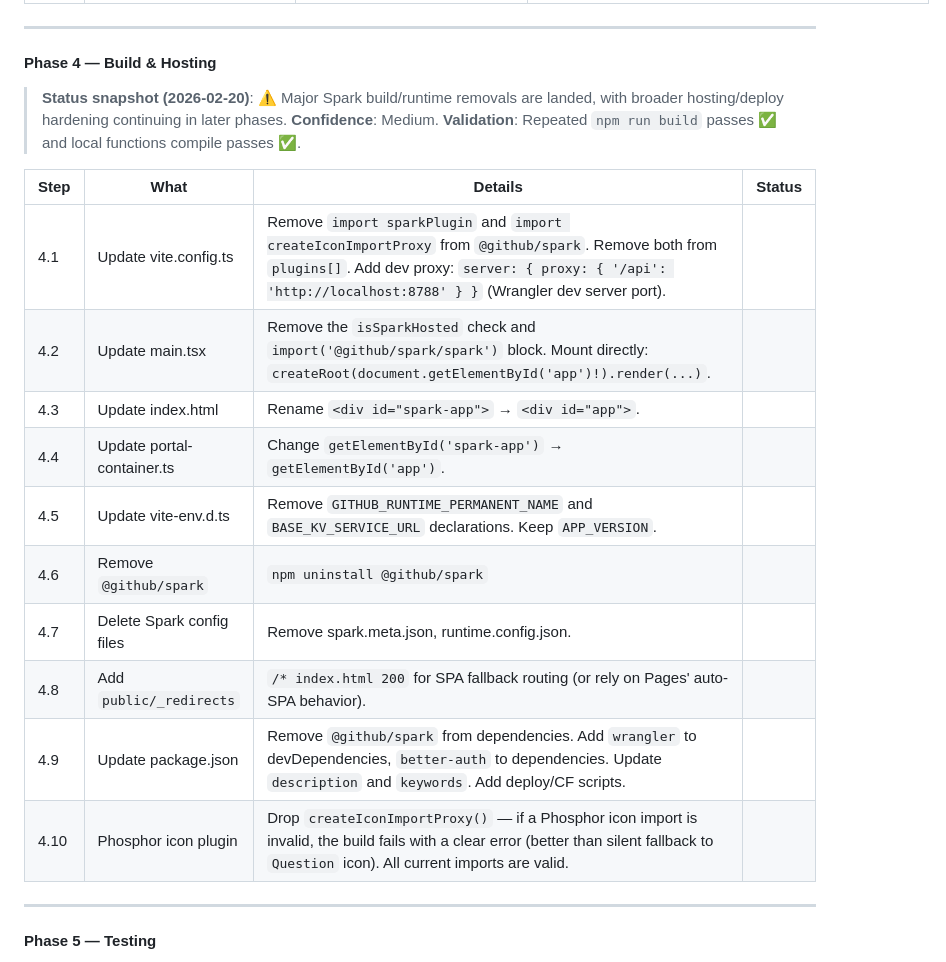
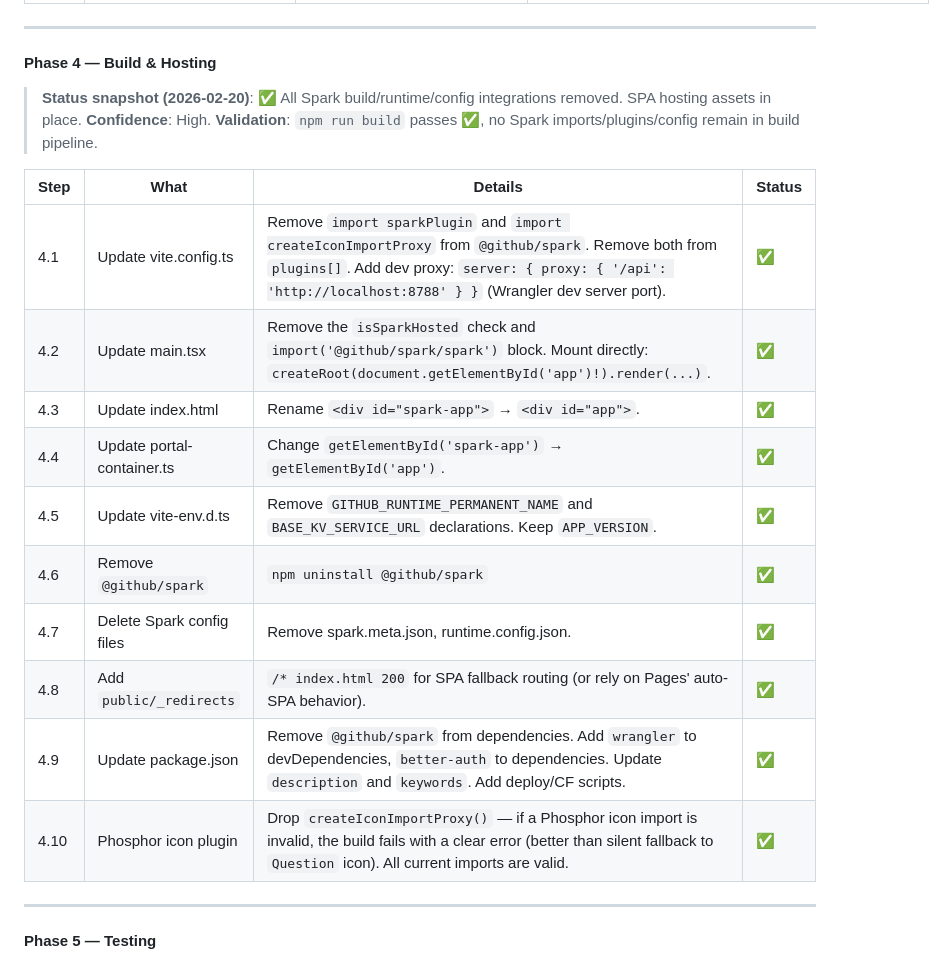
Before and after one commit to jlian/wingdex, a Markdown page: MIGRATION_PLAN_TRACKER.md, the part around the change. GitHub-like rendering.

Commit message:
docs: mark Phase 4 complete in migration tracker

```diff
--- a/MIGRATION_PLAN_TRACKER.md
+++ b/MIGRATION_PLAN_TRACKER.md
@@ -855,22 +855,22 @@ async function confirmImport(context: EventContext<Env, any, any>, previewIds: s
 
 #### Phase 4 — Build & Hosting
 
-> **Status snapshot (2026-02-20)**: ⚠️ Major Spark build/runtime removals are landed, with broader hosting/deploy hardening continuing in later phases.
-> **Confidence**: Medium.
-> **Validation**: Repeated `npm run build` passes ✅ and local functions compile passes ✅.
+> **Status snapshot (2026-02-20)**: ✅ All Spark build/runtime/config integrations removed. SPA hosting assets in place.
+> **Confidence**: High.
+> **Validation**: `npm run build` passes ✅, no Spark imports/plugins/config remain in build pipeline.
 
 | Step | What | Details | Status |
 |---|---|---|---|
-| 4.1 | Update vite.config.ts | Remove `import sparkPlugin` and `import createIconImportProxy` from `@github/spark`. Remove both from `plugins[]`. Add dev proxy: `server: { proxy: { '/api': 'http://localhost:8788' } }` (Wrangler dev server port). | |
-| 4.2 | Update main.tsx | Remove the `isSparkHosted` check and `import('@github/spark/spark')` block. Mount directly: `createRoot(document.getElementById('app')!).render(...)`. | |
-| 4.3 | Update index.html | Rename `<div id="spark-app">` → `<div id="app">`. | |
-| 4.4 | Update portal-container.ts | Change `getElementById('spark-app')` → `getElementById('app')`. | |
-| 4.5 | Update vite-env.d.ts | Remove `GITHUB_RUNTIME_PERMANENT_NAME` and `BASE_KV_SERVICE_URL` declarations. Keep `APP_VERSION`. | |
-| 4.6 | Remove `@github/spark` | `npm uninstall @github/spark` | |
-| 4.7 | Delete Spark config files | Remove spark.meta.json, runtime.config.json. | |
-| 4.8 | Add `public/_redirects` | `/* index.html 200` for SPA fallback routing (or rely on Pages' auto-SPA behavior). | |
-| 4.9 | Update package.json | Remove `@github/spark` from dependencies. Add `wrangler` to devDependencies, `better-auth` to dependencies. Update `description` and `keywords`. Add deploy/CF scripts. | |
-| 4.10 | Phosphor icon plugin | Drop `createIconImportProxy()` — if a Phosphor icon import is invalid, the build fails with a clear error (better than silent fallback to `Question` icon). All current imports are valid. | |
+| 4.1 | Update vite.config.ts | Remove `import sparkPlugin` and `import createIconImportProxy` from `@github/spark`. Remove both from `plugins[]`. Add dev proxy: `server: { proxy: { '/api': 'http://localhost:8788' } }` (Wrangler dev server port). | ✅ |
+| 4.2 | Update main.tsx | Remove the `isSparkHosted` check and `import('@github/spark/spark')` block. Mount directly: `createRoot(document.getElementById('app')!).render(...)`. | ✅ |
+| 4.3 | Update index.html | Rename `<div id="spark-app">` → `<div id="app">`. | ✅ |
+| 4.4 | Update portal-container.ts | Change `getElementById('spark-app')` → `getElementById('app')`. | ✅ |
+| 4.5 | Update vite-env.d.ts | Remove `GITHUB_RUNTIME_PERMANENT_NAME` and `BASE_KV_SERVICE_URL` declarations. Keep `APP_VERSION`. | ✅ |
+| 4.6 | Remove `@github/spark` | `npm uninstall @github/spark` | ✅ |
+| 4.7 | Delete Spark config files | Remove spark.meta.json, runtime.config.json. | ✅ |
+| 4.8 | Add `public/_redirects` | `/* index.html 200` for SPA fallback routing (or rely on Pages' auto-SPA behavior). | ✅ |
+| 4.9 | Update package.json | Remove `@github/spark` from dependencies. Add `wrangler` to devDependencies, `better-auth` to dependencies. Update `description` and `keywords`. Add deploy/CF scripts. | ✅ |
+| 4.10 | Phosphor icon plugin | Drop `createIconImportProxy()` — if a Phosphor icon import is invalid, the build fails with a clear error (better than silent fallback to `Question` icon). All current imports are valid. | ✅ |
 
 ---
 
```
